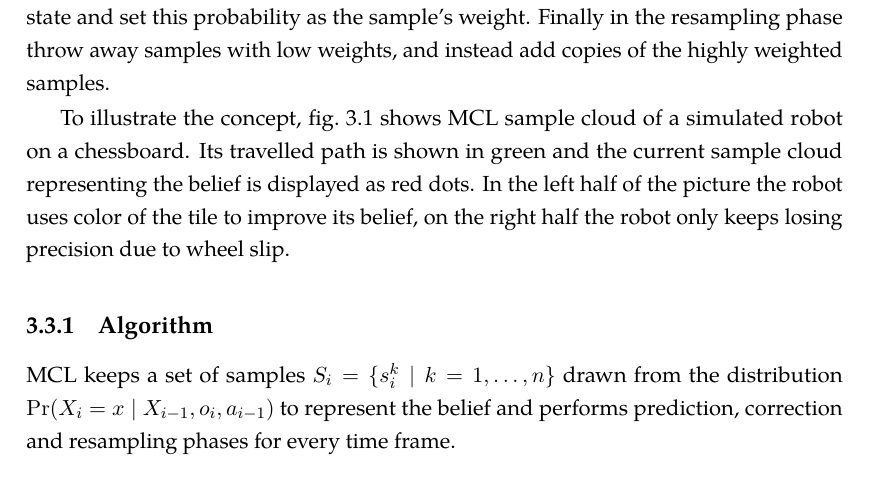
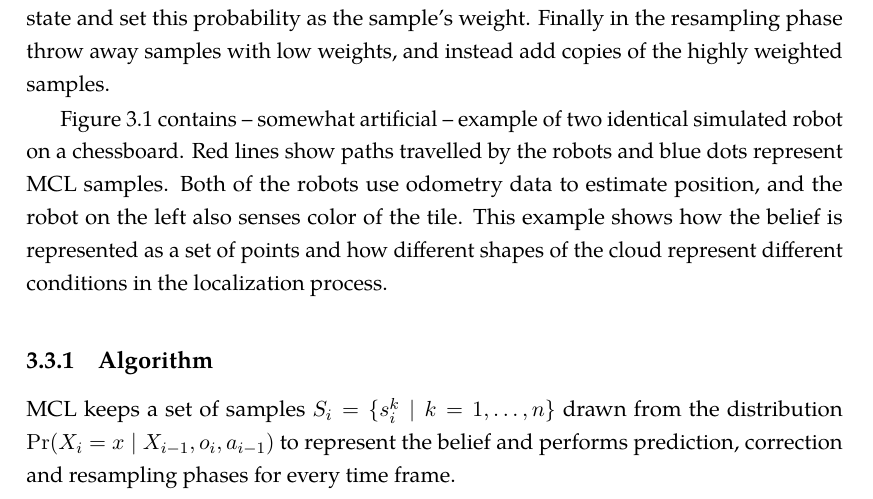
Before and after one commit to bluecube/thesis, a LaTeX thesis (text/thesis.tex, which reads text/tex/mcl.tex): part of page 33 of 65, cut so that both start at the same text. Compiled offline with pdfLaTeX.

Commit message:
text: Changed colors of the mcl figure to better fit rest of the thesis, changed the paragraph about it.

```diff
--- a/text/tex/mcl.tex
+++ b/text/tex/mcl.tex
@@ -261,11 +261,14 @@ for every sampled state and set this probability as the sample's weight.
 Finally in the resampling phase throw away samples with low weights, and
 instead add copies of the highly weighted samples.
 
-To illustrate the concept, \cref{fig:mcl} shows MCL sample cloud of a simulated robot on a chessboard.
-Its travelled path is shown in green and the current sample cloud representing
-the belief is displayed as red dots.
-In the left half of the picture the robot uses color of the tile to improve its
-belief, on the right half the robot only keeps losing precision due to wheel slip.
+\Cref{fig:mcl} contains -- somewhat artificial -- example of two
+identical simulated robot on a chessboard.
+Red lines show paths travelled by the robots and blue dots represent MCL samples.
+Both of the robots use odometry data to estimate position, and the robot on the left
+also senses color of the tile.
+This example shows how the belief is represented as a set of points and how
+different shapes of the cloud represent different conditions in the localization
+process.
 
 \subsection{Algorithm}
 
```
Also changed, not shown: text/img/chessboard_mcl.svg.
